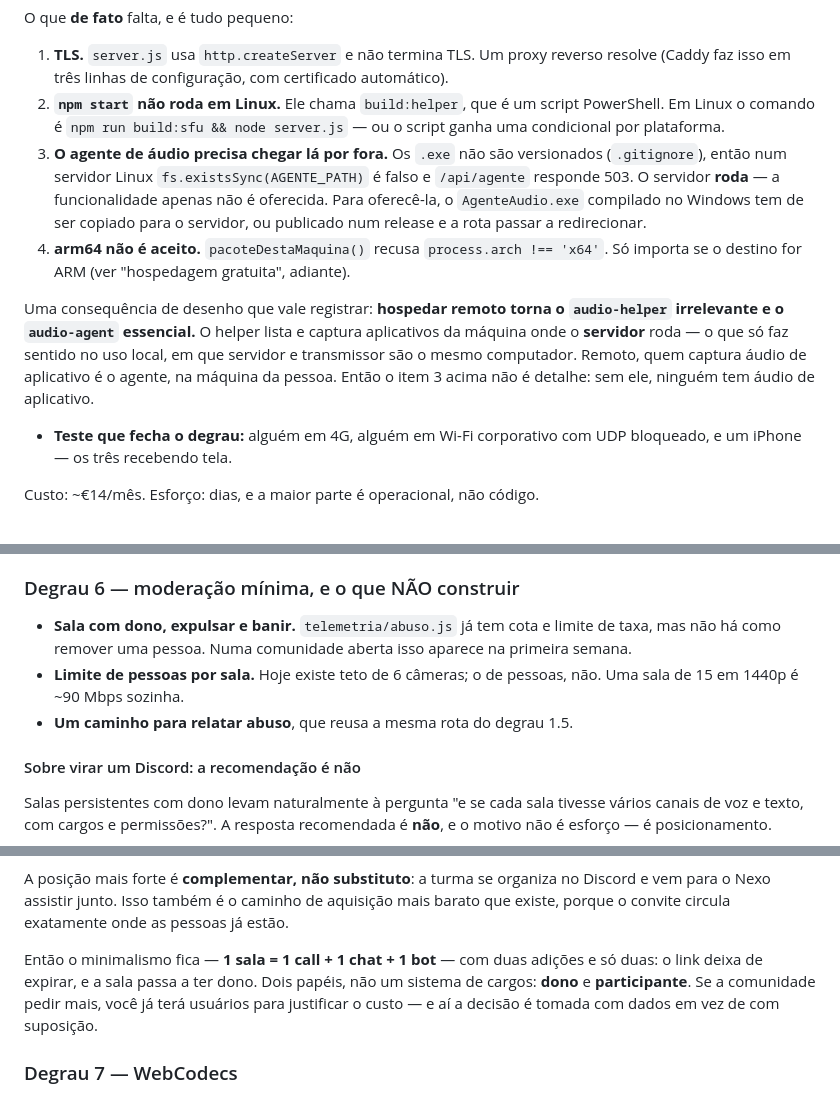
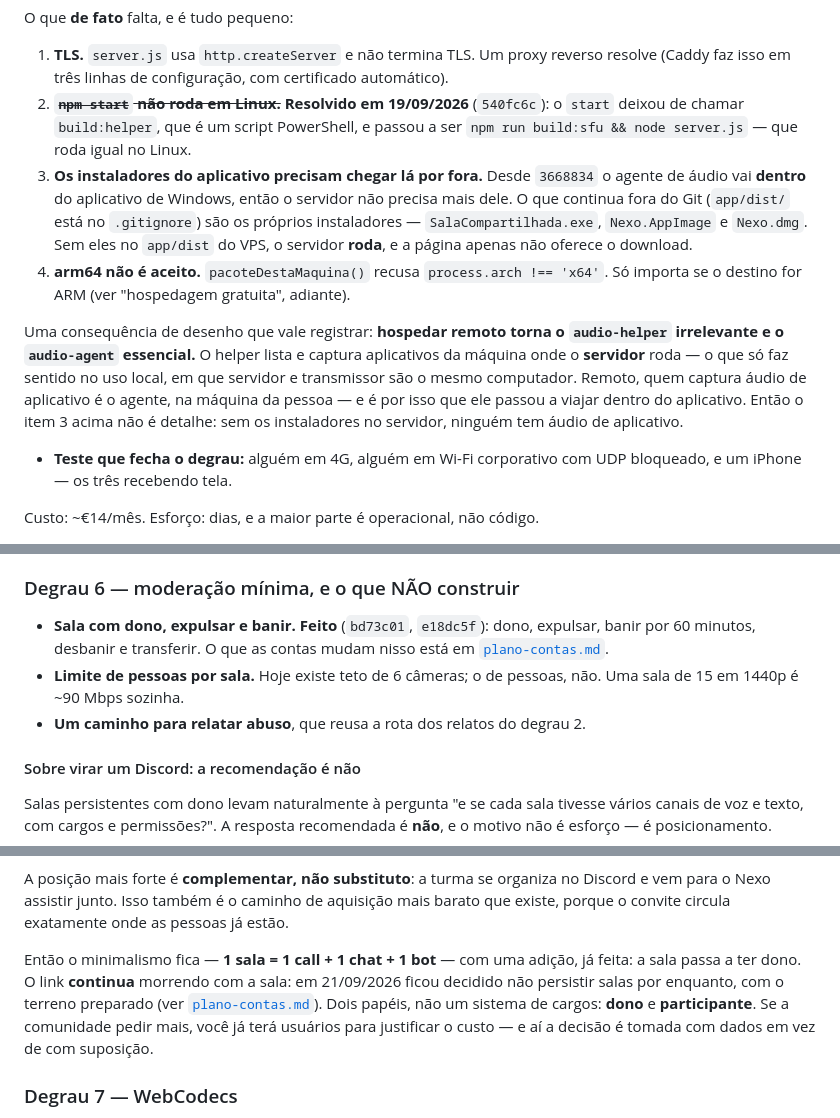
Before and after one commit to viniciusorejana/tela-compartilhada, a Markdown page: docs/lancamento.md, 3 parts joined by grey strips. GitHub-like rendering.

```diff
--- a/docs/lancamento.md
+++ b/docs/lancamento.md
@@ -249,14 +251,14 @@ O que **de fato** falta, e é tudo pequeno:
 
 1. **TLS.** `server.js` usa `http.createServer` e não termina TLS. Um proxy reverso resolve
    (Caddy faz isso em três linhas de configuração, com certificado automático).
-2. **`npm start` não roda em Linux.** Ele chama `build:helper`, que é um script PowerShell.
-   Em Linux o comando é `npm run build:sfu && node server.js` — ou o script ganha uma
-   condicional por plataforma.
-3. **O agente de áudio precisa chegar lá por fora.** Os `.exe` não são versionados
-   (`.gitignore`), então num servidor Linux `fs.existsSync(AGENTE_PATH)` é falso e
-   `/api/agente` responde 503. O servidor **roda** — a funcionalidade apenas não é oferecida.
-   Para oferecê-la, o `AgenteAudio.exe` compilado no Windows tem de ser copiado para o
-   servidor, ou publicado num release e a rota passar a redirecionar.
+2. ~~**`npm start` não roda em Linux.**~~ **Resolvido em 19/09/2026** (`540fc6c`): o `start`
+   deixou de chamar `build:helper`, que é um script PowerShell, e passou a ser
+   `npm run build:sfu && node server.js` — que roda igual no Linux.
+3. **Os instaladores do aplicativo precisam chegar lá por fora.** Desde `3668834` o agente de
+   áudio vai **dentro** do aplicativo de Windows, então o servidor não precisa mais dele. O que
+   continua fora do Git (`app/dist/` está no `.gitignore`) são os próprios instaladores —
+   `SalaCompartilhada.exe`, `Nexo.AppImage` e `Nexo.dmg`. Sem eles no `app/dist` do VPS, o
+   servidor **roda**, e a página apenas não oferece o download.
 4. **arm64 não é aceito.** `pacoteDestaMaquina()` recusa `process.arch !== 'x64'`. Só importa
    se o destino for ARM (ver "hospedagem gratuita", adiante).
 
@@ -264,7 +266,8 @@ Uma consequência de desenho que vale registrar: **hospedar remoto torna o `audi
 irrelevante e o `audio-agent` essencial.** O helper lista e captura aplicativos da máquina
 onde o **servidor** roda — o que só faz sentido no uso local, em que servidor e transmissor
 são o mesmo computador. Remoto, quem captura áudio de aplicativo é o agente, na máquina da
-pessoa. Então o item 3 acima não é detalhe: sem ele, ninguém tem áudio de aplicativo.
+pessoa — e é por isso que ele passou a viajar dentro do aplicativo. Então o item 3 acima não é
+detalhe: sem os instaladores no servidor, ninguém tem áudio de aplicativo.
 
 - **Teste que fecha o degrau:** alguém em 4G, alguém em Wi-Fi corporativo com UDP bloqueado,
   e um iPhone — os três recebendo tela.
@@ -404,11 +407,12 @@ degrau 1. Como oferta permanente, é uma dívida que cresce.
 
 ### Degrau 6 — moderação mínima, e o que NÃO construir
 
-- **Sala com dono, expulsar e banir.** `telemetria/abuso.js` já tem cota e limite de taxa,
-  mas não há como remover uma pessoa. Numa comunidade aberta isso aparece na primeira semana.
+- **Sala com dono, expulsar e banir.** **Feito** (`bd73c01`, `e18dc5f`): dono, expulsar,
+  banir por 60 minutos, desbanir e transferir. O que as contas mudam nisso está em
+  [`plano-contas.md`](plano-contas.md).
 - **Limite de pessoas por sala.** Hoje existe teto de 6 câmeras; o de pessoas, não. Uma sala
   de 15 em 1440p é ~90 Mbps sozinha.
-- **Um caminho para relatar abuso**, que reusa a mesma rota do degrau 1.5.
+- **Um caminho para relatar abuso**, que reusa a rota dos relatos do degrau 2.
 
 #### Sobre virar um Discord: a recomendação é não
 
@@ -430,8 +434,10 @@ A posição mais forte é **complementar, não substituto**: a turma se organiza
 para o Nexo assistir junto. Isso também é o caminho de aquisição mais barato que existe, porque
 o convite circula exatamente onde as pessoas já estão.
 
-Então o minimalismo fica — **1 sala = 1 call + 1 chat + 1 bot** — com duas adições e só duas:
-o link deixa de expirar, e a sala passa a ter dono. Dois papéis, não um sistema de cargos:
+Então o minimalismo fica — **1 sala = 1 call + 1 chat + 1 bot** — com uma adição, já feita: a
+sala passa a ter dono. O link **continua** morrendo com a sala: em 21/09/2026 ficou decidido
+não persistir salas por enquanto, com o terreno preparado (ver
+[`plano-contas.md`](plano-contas.md)). Dois papéis, não um sistema de cargos:
 **dono** e **participante**. Se a comunidade pedir mais, você já terá usuários para justificar
 o custo — e aí a decisão é tomada com dados em vez de com suposição.
 
```
Also changed, not shown: other parts of docs/lancamento.md (+3 -1 lines), docs/roteiro.md (added, +126 -0 lines).
